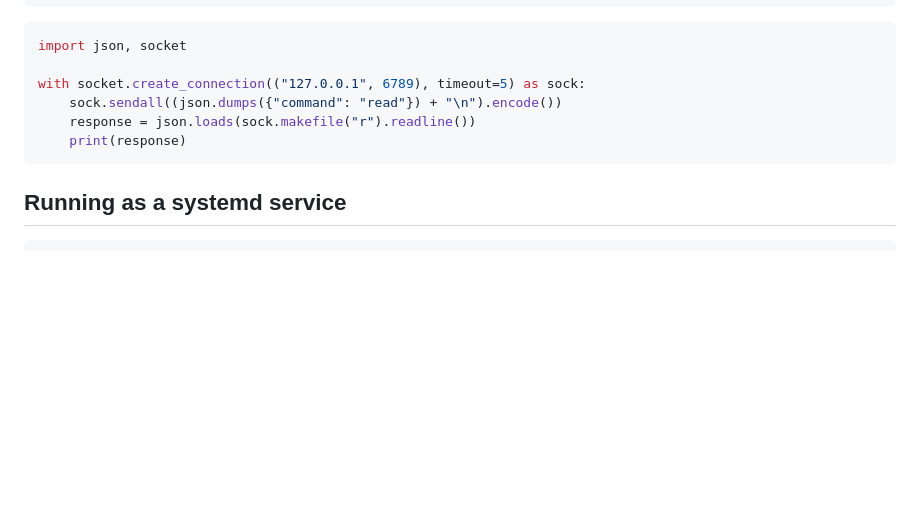
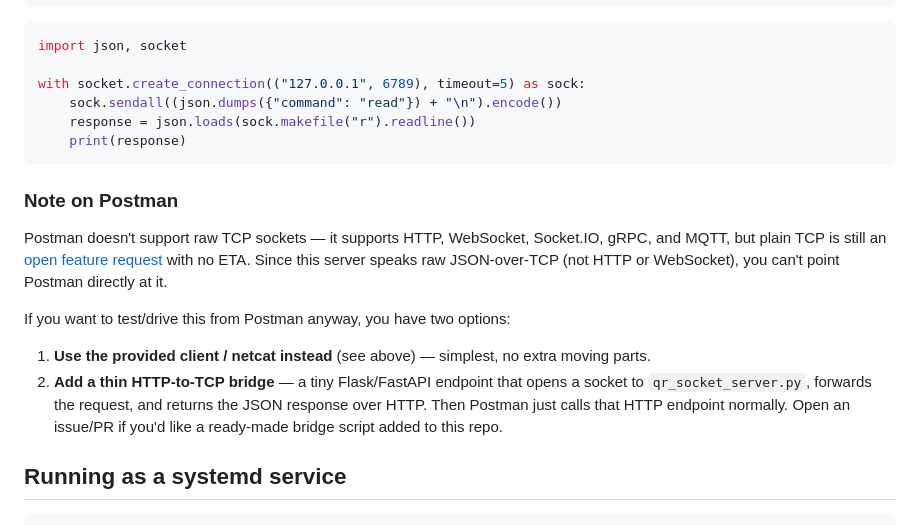
Before and after one commit to chan-anya123/scan_QR, a Markdown page: README.md, the part around the change. Rendered like a GitHub page; blank space fills up the shorter version.

Commit message:
Document Postman's lack of raw TCP support and workarounds

````diff
--- a/README.md
+++ b/README.md
@@ -94,6 +94,23 @@ with socket.create_connection(("127.0.0.1", 6789), timeout=5) as sock:
     print(response)
 ```
 
+### Note on Postman
+
+Postman doesn't support raw TCP sockets — it supports HTTP, WebSocket,
+Socket.IO, gRPC, and MQTT, but plain TCP is still an [open feature
+request](https://github.com/postmanlabs/postman-app-support/issues/12253)
+with no ETA. Since this server speaks raw JSON-over-TCP (not HTTP or
+WebSocket), you can't point Postman directly at it.
+
+If you want to test/drive this from Postman anyway, you have two options:
+
+1. **Use the provided client / netcat instead** (see above) — simplest, no extra moving parts.
+2. **Add a thin HTTP-to-TCP bridge** — a tiny Flask/FastAPI endpoint that
+   opens a socket to `qr_socket_server.py`, forwards the request, and
+   returns the JSON response over HTTP. Then Postman just calls that
+   HTTP endpoint normally. Open an issue/PR if you'd like a ready-made
+   bridge script added to this repo.
+
 ## Running as a systemd service
 
 ```bash
````
